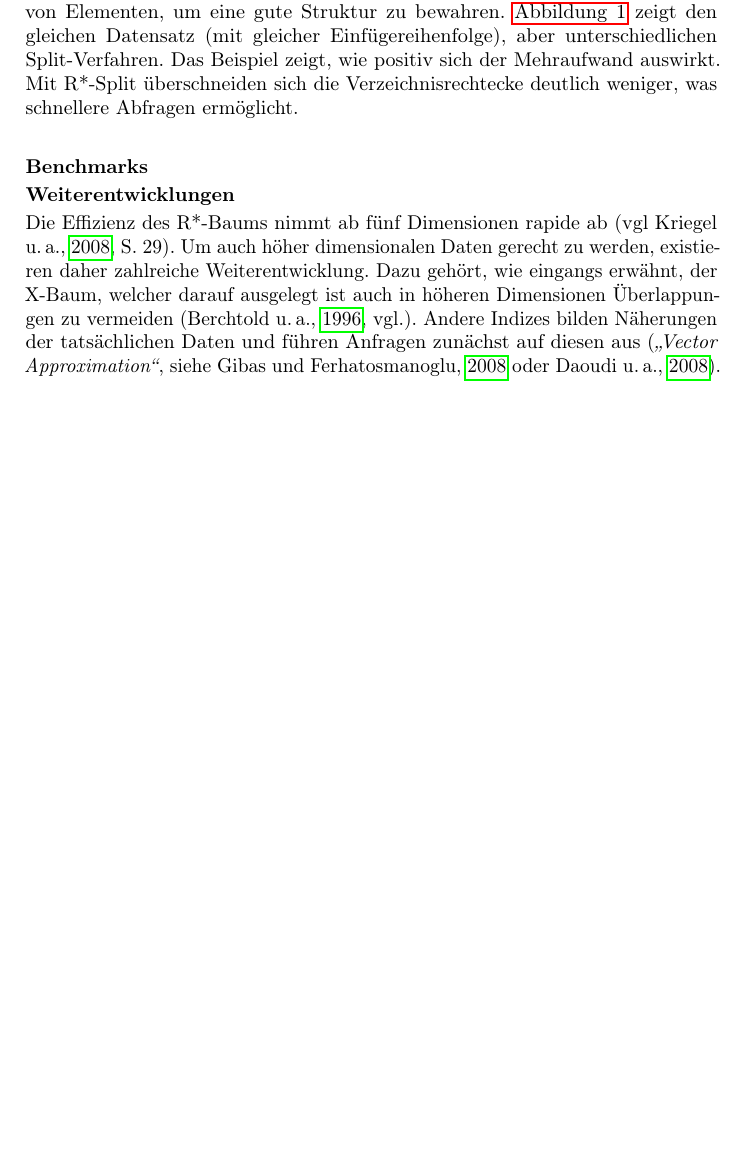
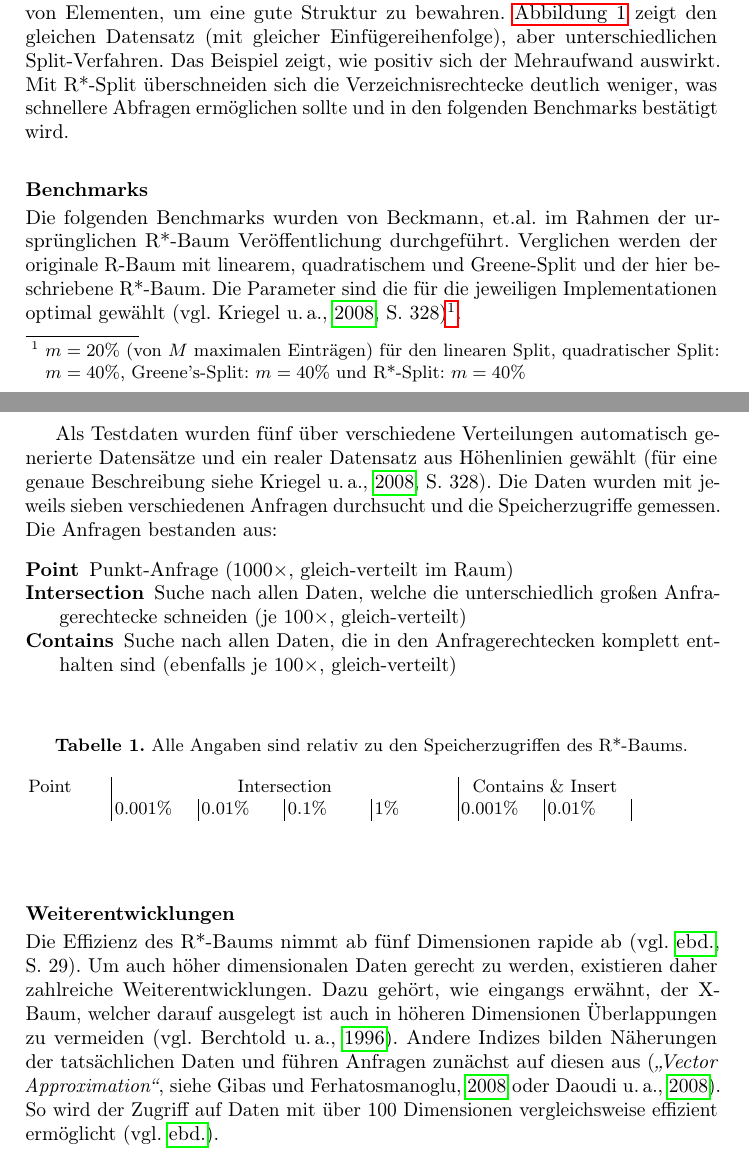
Before and after one commit to nguyen-a-t/rtree, a LaTeX paper (report/rtree.tex): part of page 3 of 4 before the commit and two parts of pages 3 and 4 of 5 after it, the two joined at a grey line, cut so that both start at the same text, the shorter picture padded with empty space. Compiled offline with pdfLaTeX.

Commit message:
starts with benchmark tables.

```diff
--- a/report/rtree.tex
+++ b/report/rtree.tex
@@ -15,6 +15,9 @@
 \usepackage[T1]{fontenc}            % wichtig für Trennung von Wörtern mit Umlauten
 \usepackage{microtype}						  % verbesserter Randausgleich
 \usepackage{pdfpages}
+
+\usepackage{array}
+\usepackage{tabularx}								% for more convinient tables
 
 \usepackage{quoting}
 \usepackage[
@@ -183,18 +186,35 @@
 		\label{fig:vergleich-quad-star}
 	\end{figure}
 
-	Der R*-Baum betreibt sehr hohen Aufwand beim Hinzufügen und Löschen von Elementen, um eine gute Struktur zu bewahren. \Cref{fig:vergleich-quad-star} zeigt den gleichen Datensatz (mit gleicher Einfügereihenfolge), aber unterschiedlichen Split-Verfahren. Das Beispiel zeigt, wie positiv sich der Mehraufwand auswirkt. Mit R*-Split überschneiden sich die Verzeichnisrechtecke deutlich weniger, was schnellere Abfragen ermöglicht.
+	Der R*-Baum betreibt sehr hohen Aufwand beim Hinzufügen und Löschen von Elementen, um eine gute Struktur zu bewahren. \Cref{fig:vergleich-quad-star} zeigt den gleichen Datensatz (mit gleicher Einfügereihenfolge), aber unterschiedlichen Split-Verfahren. Das Beispiel zeigt, wie positiv sich der Mehraufwand auswirkt. Mit R*-Split überschneiden sich die Verzeichnisrechtecke deutlich weniger, was schnellere Abfragen ermöglichen sollte und in den folgenden Benchmarks bestätigt wird.
 
 	\subsubsection{Benchmarks} % (fold)
 	\label{ssub:benchmarks}
+
+	Die folgenden Benchmarks wurden von Beckmann, et.al. im Rahmen der ursprünglichen R*-Baum Veröffentlichung durchgeführt. Verglichen werden der originale R-Baum mit linearem, quadratischem und Greene-Split und der hier beschriebene R*-Baum. Die Parameter sind die für die jeweiligen Implementationen optimal gewählt \citep[vgl.][328]{Kriegel:2008}\footnote{$m=20\%$ (von $M$ maximalen Einträgen) für den linearen Split, quadratischer Split: $m=40\%$, Greene's-Split: $m=40\%$ und R*-Split: $m=40\%$}.
+
+	Als Testdaten wurden fünf über verschiedene Verteilungen automatisch generierte Datensätze und ein realer Datensatz aus Höhenlinien gewählt (für eine genaue Beschreibung siehe \cite[328]{Kriegel:2008}). Die Daten wurden mit jeweils sieben verschiedenen Anfragen durchsucht und die Speicherzugriffe gemessen. Die Anfragen bestanden aus:
+	\begin{description}
+		\item[Point] Punkt-Anfrage ($1000\times$, gleich-verteilt im Raum)
+		\item[Intersection] Suche nach allen Daten, welche die unterschiedlich großen Anfragerechtecke schneiden (je $100\times$, gleich-verteilt)
+		\item[Contains] Suche nach allen Daten, die in den Anfragerechtecken komplett enthalten sind (ebenfalls je $100\times$, gleich-verteilt)
+	\end{description}
+
+	\begin{table}
+	\caption{Alle Angaben sind relativ zu den Speicherzugriffen des R*-Baums.}
+	\begin{tabularx}{\textwidth}{X|X|X|X|X|X|X|X}
+		Point & \multicolumn{4}{c|}{Intersection} & \multicolumn{2}{c}{Contains \& Insert} \\
+		 & $0.001\%$ & $0.01\%$ & $0.1\%$ & $1\%$ & $0.001\%$ & $0.01\%$ &
+	\end{tabularx}
+	\end{table}
 
 	% subsubsection benchmarks (end)
 
 	\subsubsection{Weiterentwicklungen} % (fold)
 	\label{ssub:weiterentwicklungen}
 
-	Die Effizienz des R*-Baums nimmt ab fünf Dimensionen rapide ab \citep[vgl][29]{Kriegel:2008}. Um auch höher dimensionalen Daten gerecht zu werden, existieren daher zahlreiche Weiterentwicklung. Dazu gehört, wie eingangs erwähnt, der X-Baum, welcher darauf ausgelegt ist auch in höheren Dimensionen Überlappungen zu vermeiden \citep[vgl.]{Kriegel:1996}.
-	Andere Indizes bilden Näherungen der tatsächlichen Daten und führen Anfragen zunächst auf diesen aus (\emph{\enquote{Vector Approximation}}, siehe \cite{Gibas:2008} oder \cite{Daoudi:2008}).
+	Die Effizienz des R*-Baums nimmt ab fünf Dimensionen rapide ab \citep[vgl.][29]{Kriegel:2008}. Um auch höher dimensionalen Daten gerecht zu werden, existieren daher zahlreiche Weiterentwicklungen. Dazu gehört, wie eingangs erwähnt, der X-Baum, welcher darauf ausgelegt ist auch in höheren Dimensionen Überlappungen zu vermeiden \citep[vgl.][]{Kriegel:1996}.
+	Andere Indizes bilden Näherungen der tatsächlichen Daten und führen Anfragen zunächst auf diesen aus (\emph{\enquote{Vector Approximation}}, siehe \cite{Gibas:2008} oder \cite{Daoudi:2008}). So wird der Zugriff auf Daten mit über 100 Dimensionen vergleichsweise effizient ermöglicht \citep[vgl.][]{Daoudi:2008}.
 
 	% subsubsection weiterentwicklungen (end)
 
```
Also changed, not shown: report/_literatur.bib (+3 -3 lines), report/rtree.bbl, report/rtree.pdf, 4 other files.
